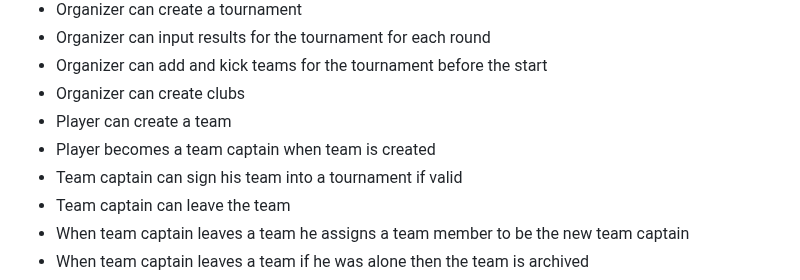
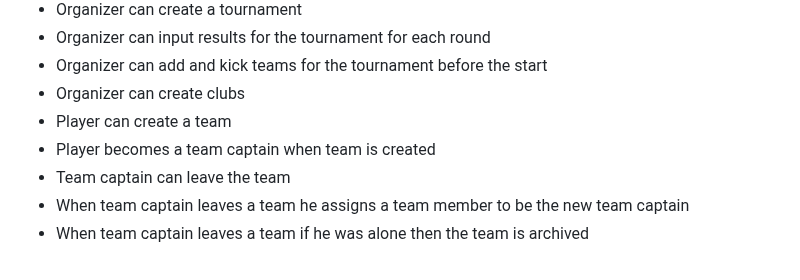
Before and after one commit to kiddiRU/Verk1_H1, a Markdown page: designDocument/sketch.md, the part around one of its changes. GitHub-like rendering.

Commit message:
Update user requirements in sketch.md

```diff
--- a/designDocument/sketch.md
+++ b/designDocument/sketch.md
@@ -62,7 +62,6 @@ Organizer/Admin > Team Captains > Players > Spectators
 - Organizer can create clubs
 - Player can create a team
 - Player becomes a team captain when team is created
-- Team captain can sign his team into a tournament if valid
 - Team captain can leave the team
 - When team captain leaves a team he assigns a team member to be the new team captain
 - When team captain leaves a team if he was alone then the team is archived
```
Also changed, not shown: other parts of designDocument/sketch.md (+1 -0 lines).
